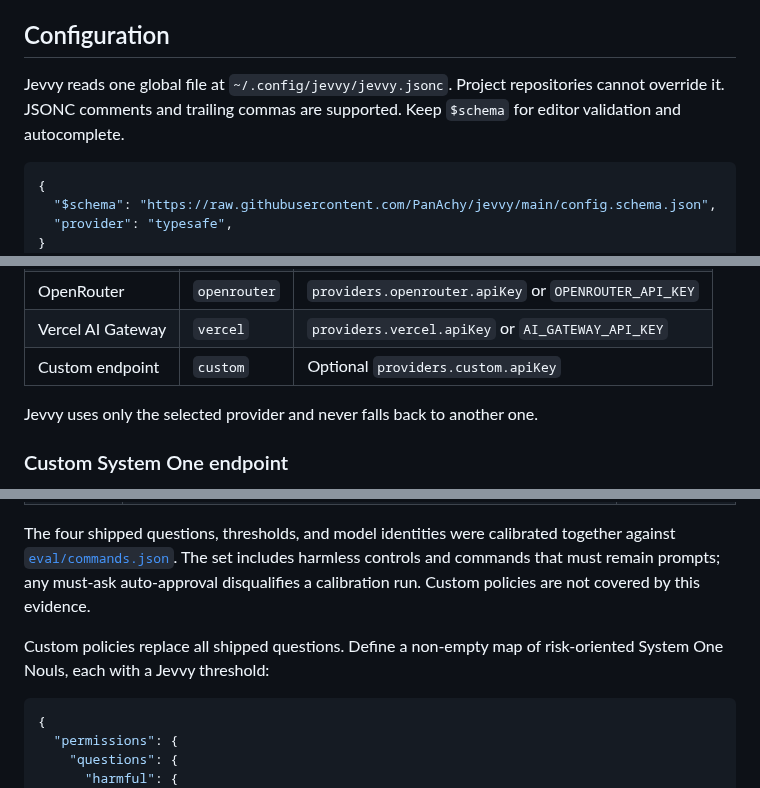
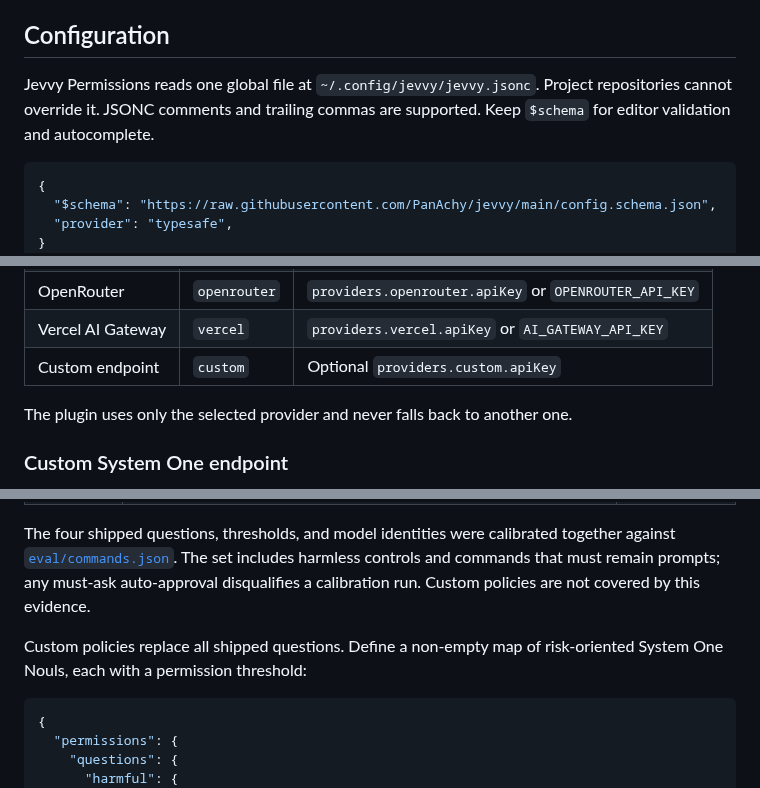
Before and after one commit to PanAchy/jevvy, a Markdown page: README.md, 3 parts joined by grey strips. GitHub-like rendering.

````diff
--- a/README.md
+++ b/README.md
@@ -121,7 +91,7 @@ When a session starts, Jevvy warns you if its global configuration is invalid or
 
 ## Configuration
 
-Jevvy reads one global file at `~/.config/jevvy/jevvy.jsonc`. Project repositories cannot override it. JSONC comments and trailing commas are supported. Keep `$schema` for editor validation and autocomplete.
+Jevvy Permissions reads one global file at `~/.config/jevvy/jevvy.jsonc`. Project repositories cannot override it. JSONC comments and trailing commas are supported. Keep `$schema` for editor validation and autocomplete.
 
 ```jsonc
 {
@@ -140,7 +110,7 @@ Jevvy reads one global file at `~/.config/jevvy/jevvy.jsonc`. Project repositori
 | Vercel AI Gateway | `vercel`     | `providers.vercel.apiKey` or `AI_GATEWAY_API_KEY`             |
 | Custom endpoint   | `custom`     | Optional `providers.custom.apiKey`                            |
 
-Jevvy uses only the selected provider and never falls back to another one.
+The plugin uses only the selected provider and never falls back to another one.
 
 ### Custom System One endpoint
 
@@ -179,7 +149,7 @@ By default, Jevvy requires all four shipped questions to pass:
 
 The four shipped questions, thresholds, and model identities were calibrated together against [`eval/commands.json`](./eval/commands.json). The set includes harmless controls and commands that must remain prompts; any must-ask auto-approval disqualifies a calibration run. Custom policies are not covered by this evidence.
 
-Custom policies replace all shipped questions. Define a non-empty map of risk-oriented System One Nouls, each with a Jevvy threshold:
+Custom policies replace all shipped questions. Define a non-empty map of risk-oriented System One Nouls, each with a permission threshold:
 
 ```jsonc
 {
````
Also changed, not shown: other parts of README.md (+32 -62 lines), assets/jevvy-claude-demo.gif (added).
